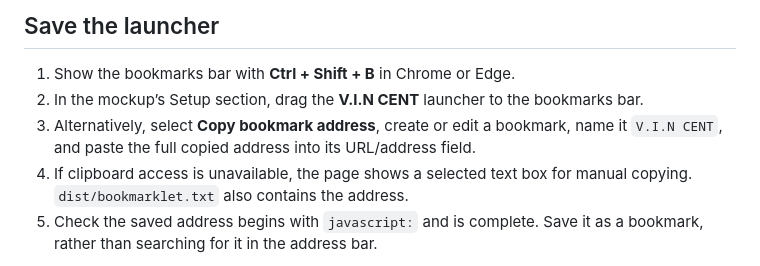
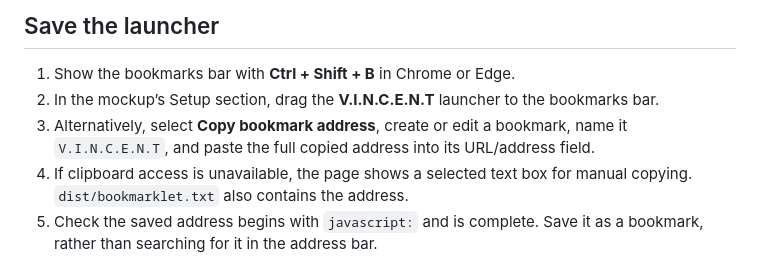
Before and after one commit to maxstelling/V.I.N.C.E.N.T, a Markdown page: docs/SETUP.md, the part around the change. GitHub-like rendering.

```diff
--- a/docs/SETUP.md
+++ b/docs/SETUP.md
@@ -11,8 +11,8 @@ The mockup does not control another tab or connect to Blooket.
 ## Save the launcher
 
 1. Show the bookmarks bar with **Ctrl + Shift + B** in Chrome or Edge.
-2. In the mockup’s Setup section, drag the **V.I.N CENT** launcher to the bookmarks bar.
-3. Alternatively, select **Copy bookmark address**, create or edit a bookmark, name it `V.I.N CENT`, and paste the full copied address into its URL/address field.
+2. In the mockup’s Setup section, drag the **V.I.N.C.E.N.T** launcher to the bookmarks bar.
+3. Alternatively, select **Copy bookmark address**, create or edit a bookmark, name it `V.I.N.C.E.N.T`, and paste the full copied address into its URL/address field.
 4. If clipboard access is unavailable, the page shows a selected text box for manual copying. `dist/bookmarklet.txt` also contains the address.
 5. Check the saved address begins with `javascript:` and is complete. Save it as a bookmark, rather than searching for it in the address bar.
 
```
Also changed, not shown: README.md (+3 -3 lines), docs/RESEARCH.md (+1 -1 lines), artifacts/desktop-demo.png, artifacts/full-page.png, artifacts/mobile-demo.png, artifacts/workspace-demo.png, 13 other files.
